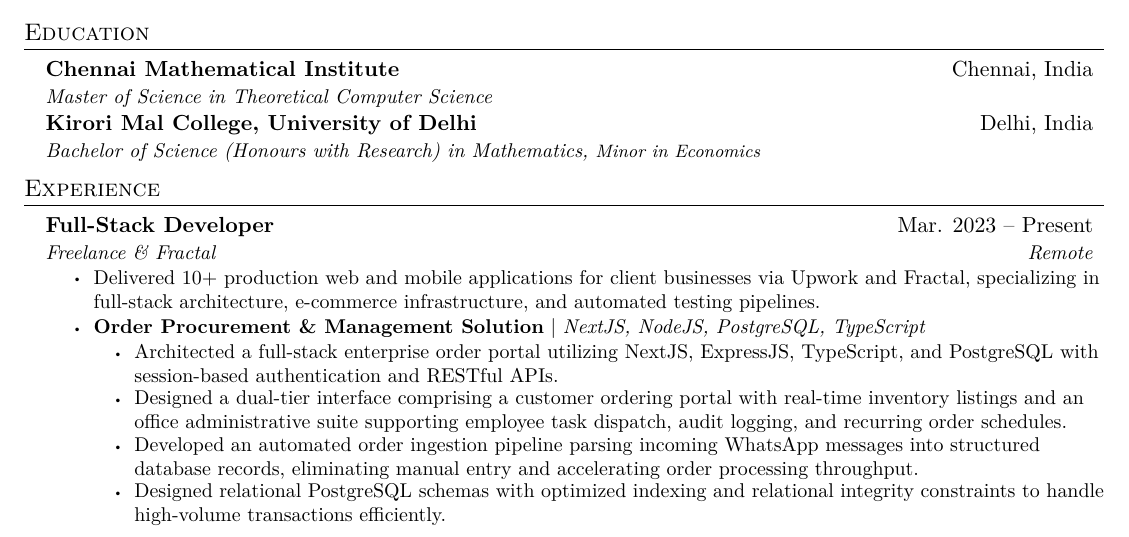
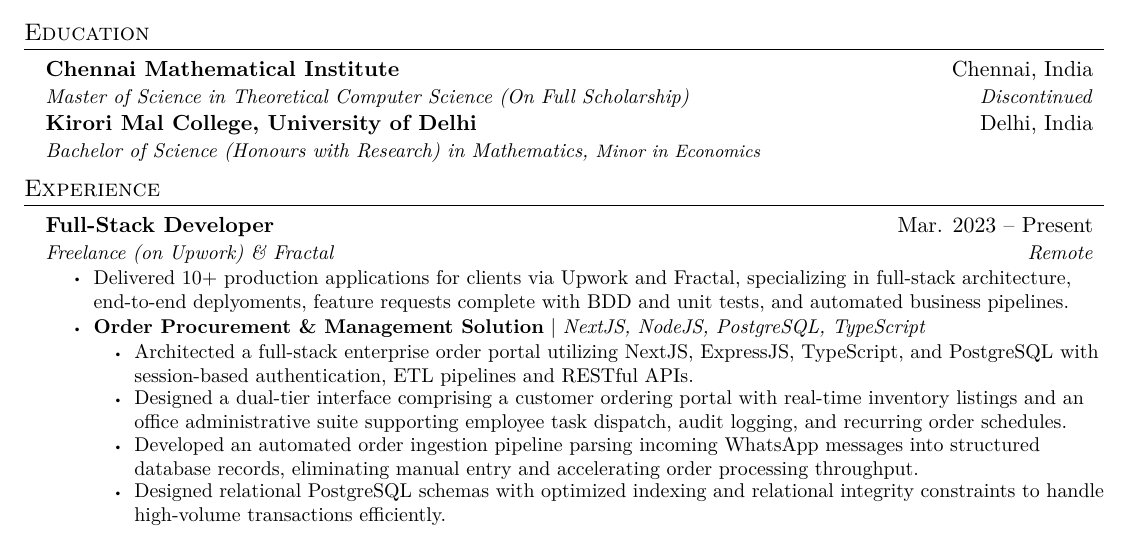
Before and after one commit to confumbit/resume-source-files, a LaTeX document (main.tex): part of the page, cut so that both start at the same text. Compiled offline with pdfLaTeX.

Commit message:
some edits, discont info

```diff
--- a/main.tex
+++ b/main.tex
@@ -132,7 +132,7 @@
 \resumeSubHeadingListStart
 \resumeSubheading
 {Chennai Mathematical Institute}{Chennai, India}
-{Master of Science in Theoretical Computer Science}{}%Aug. 2026 -- Discontinued}
+{Master of Science in Theoretical Computer Science (On Full Scholarship)}{Discontinued}%Aug. 2026 -- Discontinued}
 
 \resumeSubheading
 {Kirori Mal College, University of Delhi}{Delhi, India}
@@ -146,13 +146,13 @@
 
 \resumeSubheading
 {Full-Stack Developer}{Mar. 2023 -- Present}
-{Freelance \& Fractal}{Remote}
+{Freelance (on Upwork) \& Fractal}{Remote}
 \resumeItemListStart
-\resumeItem{Delivered 10+ production web and mobile applications for client businesses via Upwork and Fractal, specializing in full-stack architecture, e-commerce infrastructure, and automated testing pipelines.}
+\resumeItem{Delivered 10+ production applications for clients via Upwork and Fractal, specializing in full-stack architecture, end-to-end deplyoments, feature requests complete with BDD and unit tests, and automated business pipelines.}
 
 \resumeItem{\textbf{Order Procurement \& Management Solution} | \emph{NextJS, NodeJS, PostgreSQL, TypeScript}}
 \resumeItemListStart
-\resumeItem{Architected a full-stack enterprise order portal utilizing NextJS, ExpressJS, TypeScript, and PostgreSQL with session-based authentication and RESTful APIs.}
+\resumeItem{Architected a full-stack enterprise order portal utilizing NextJS, ExpressJS, TypeScript, and PostgreSQL with session-based authentication, ETL pipelines and RESTful APIs.}
 \resumeItem{Designed a dual-tier interface comprising a customer ordering portal with real-time inventory listings and an office administrative suite supporting employee task dispatch, audit logging, and recurring order schedules.}
 \resumeItem{Developed an automated order ingestion pipeline parsing incoming WhatsApp messages into structured database records, eliminating manual entry and accelerating order processing throughput.}
 \resumeItem{Designed relational PostgreSQL schemas with optimized indexing and relational integrity constraints to handle high-volume transactions efficiently.}
```
Also changed, not shown: main.pdf.
